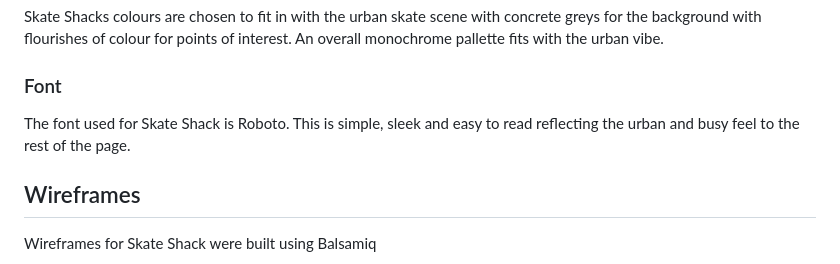
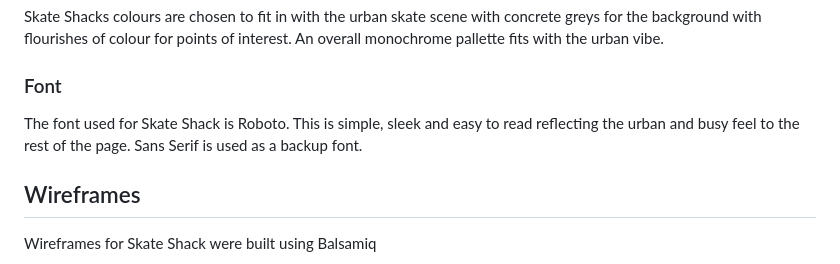
Before and after one commit to LewBeavenDev/SkateShack2.0, a Markdown page: README.md, the part around the change. Rendered like a GitHub page.

Commit message:
Updated font text in Readme.md

```diff
--- a/README.md
+++ b/README.md
@@ -48,7 +48,7 @@ Live link - [Skate Shack](https://lewbeavendev.github.io/SkateShack2.0/)
 
  ### Font
 
- The font used for Skate Shack is Roboto. This is simple, sleek and easy to read reflecting the urban and busy feel to the rest of the page.
+ The font used for Skate Shack is Roboto. This is simple, sleek and easy to read reflecting the urban and busy feel to the rest of the page. Sans Serif is used as a backup font.
 
  ## Wireframes
 
```
